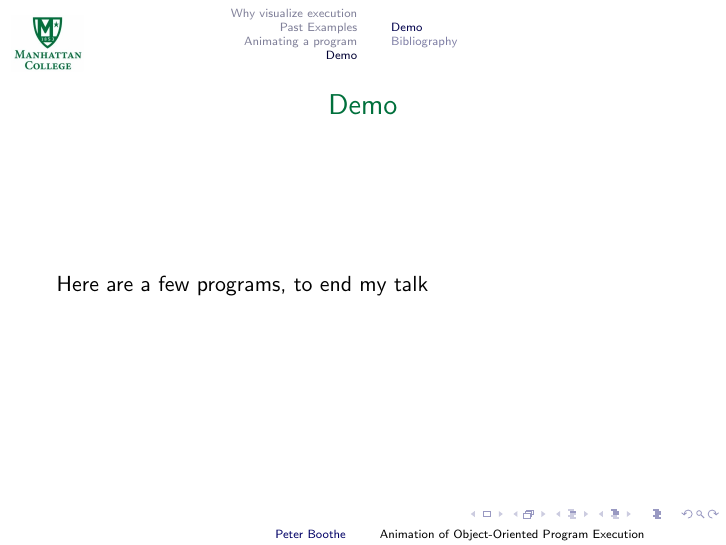
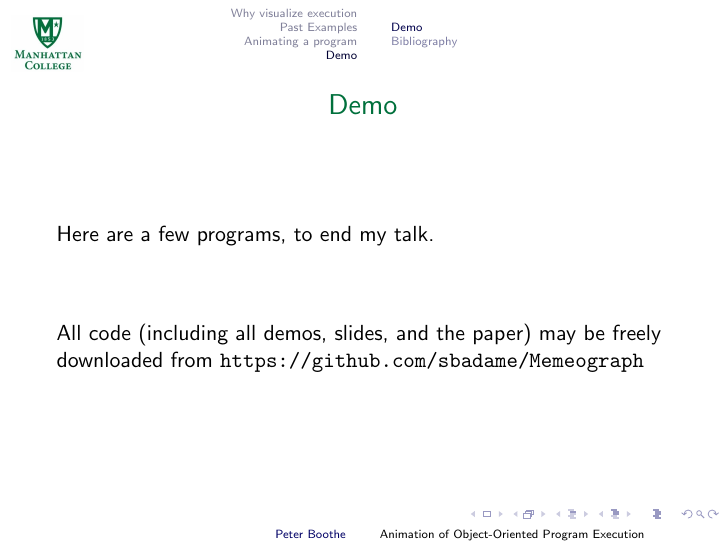
Before and after one commit to sbadame/Memeograph, LaTeX slides (bridges/slides.tex): page 22 of 23. Compiled offline with pdfLaTeX.

Commit message:
Added URLs to the talk

```diff
--- a/bridges/slides.tex
+++ b/bridges/slides.tex
@@ -180,7 +180,11 @@ Not animated, beauty is ignored. \\
 
 \section{Demo}
 
-\fst{Demo}{Here are a few programs, to end my talk}
+\fst{Demo}{Here are a few programs, to end my talk.
+\vspace{.5in}
+
+All code (including all demos, slides, and the paper) may be freely downloaded
+from \url{https://github.com/sbadame/Memeograph}}
 
 \fst{Bibliography}{
         \bibliographystyle{apalike}
```
